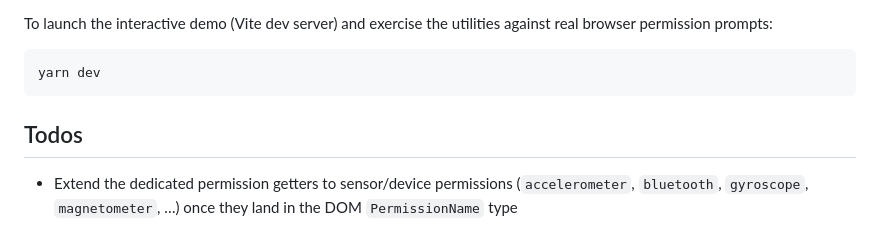
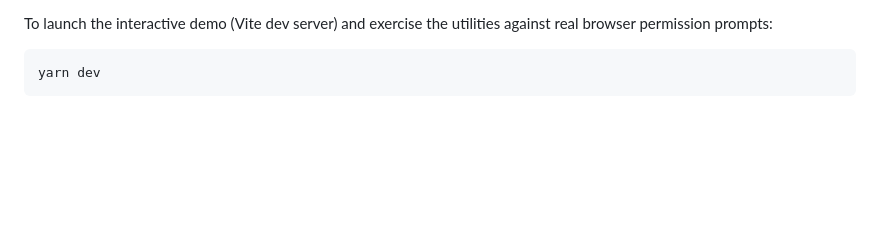
Before and after one commit to untemps/user-permissions-utils, a Markdown page: README.md, the part around the change. Drawn GitHub-style; blank space fills up the shorter version.

Commit message:
docs: Remove the Todos roadmap section from the README (#151)

````diff
--- a/README.md
+++ b/README.md
@@ -262,7 +262,3 @@ To launch the interactive demo (Vite dev server) and exercise the utilities agai
 ```bash
 yarn dev
 ```
-
-## Todos
-
-- Extend the dedicated permission getters to sensor/device permissions (`accelerometer`, `bluetooth`, `gyroscope`, `magnetometer`, …) once they land in the DOM `PermissionName` type
````
